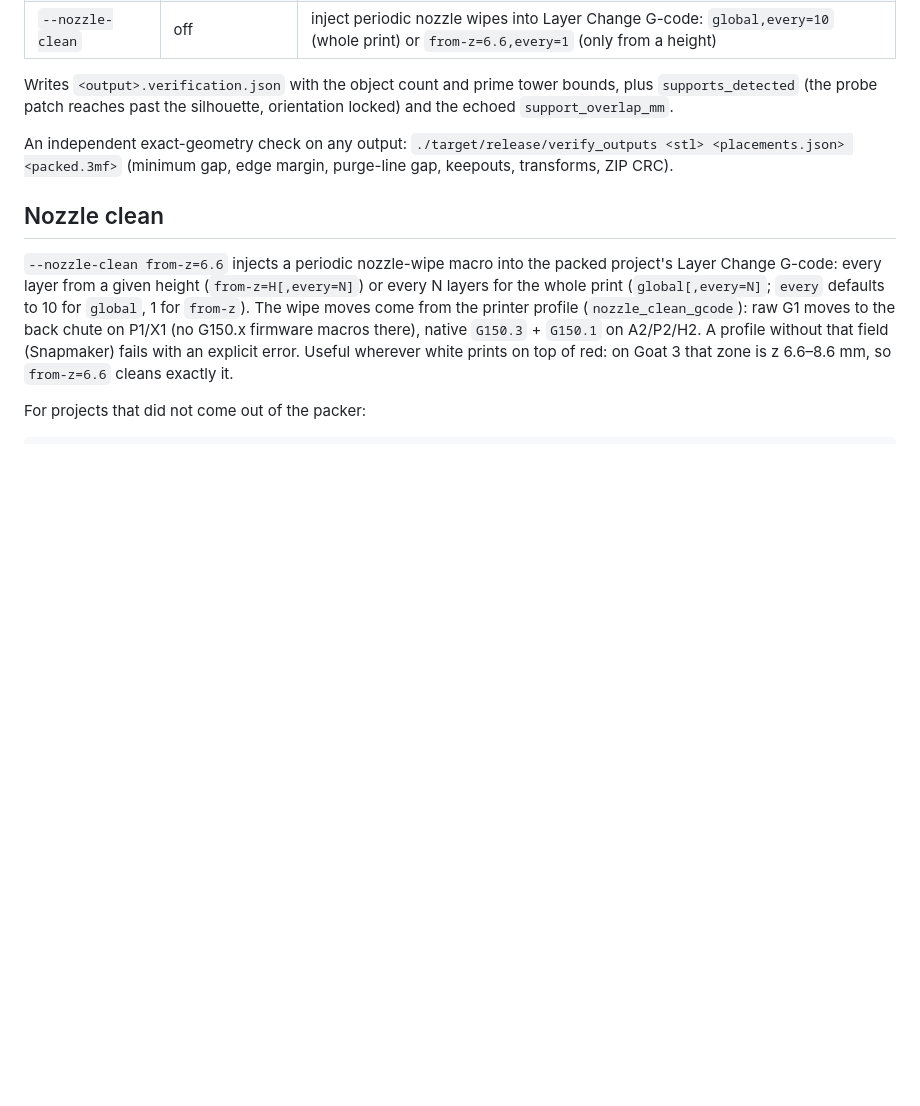
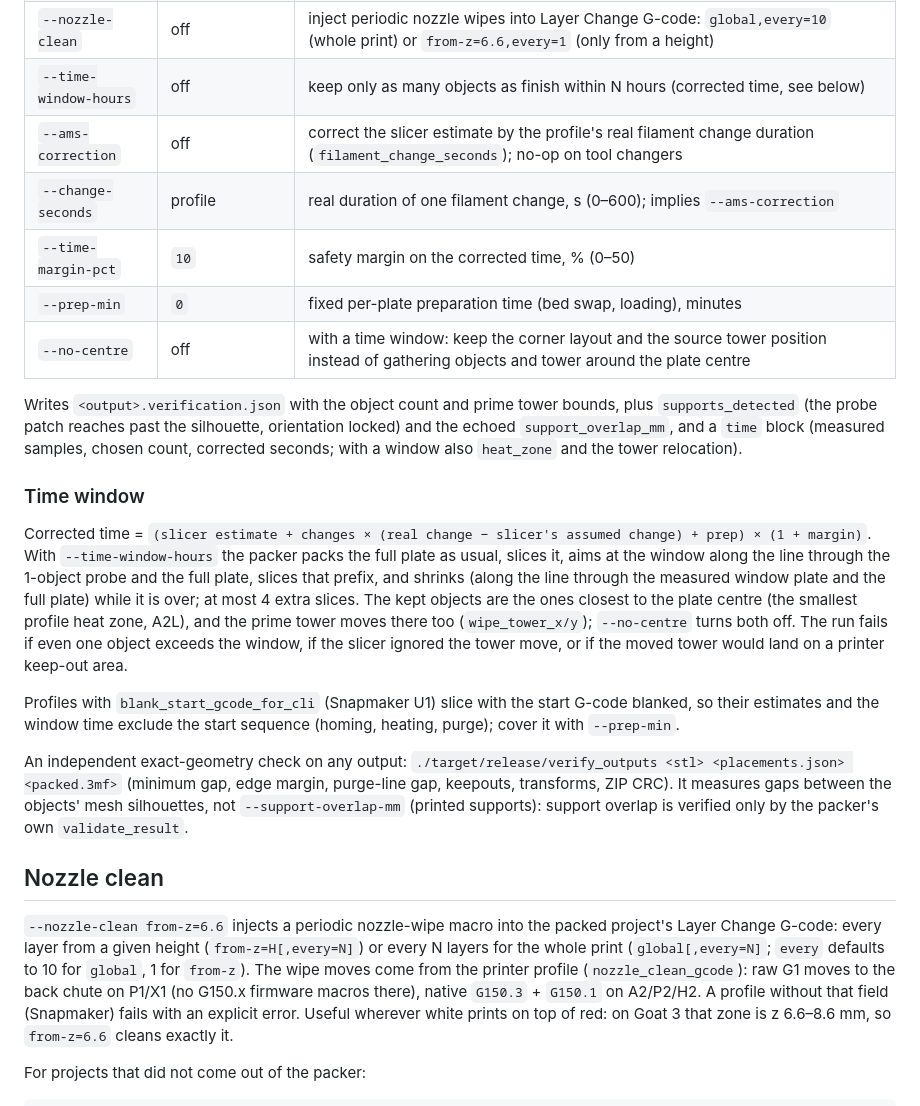
Before and after one commit to petrpopov/goat_packer, a Markdown page: README.md, the part around one of its changes. GitHub-like rendering; blank space fills up the shorter version.

```diff
--- a/README.md
+++ b/README.md
@@ -51,14 +51,37 @@ configured in the printer profile for probing/final slicing.
 | `--seed` | `20270831` | compatibility/report field; results no longer depend on randomness |
 | `--support-overlap-mm` | unlimited | how far printed supports (patch past the body) of different objects may overlap, mm; `0` = supports may touch but not overlap. Bodies still keep `--clearance` from anything foreign; no-op without detected supports |
 | `--nozzle-clean` | off | inject periodic nozzle wipes into Layer Change G-code: `global,every=10` (whole print) or `from-z=6.6,every=1` (only from a height) |
+| `--time-window-hours` | off | keep only as many objects as finish within N hours (corrected time, see below) |
+| `--ams-correction` | off | correct the slicer estimate by the profile's real filament change duration (`filament_change_seconds`); no-op on tool changers |
+| `--change-seconds` | profile | real duration of one filament change, s (0–600); implies `--ams-correction` |
+| `--time-margin-pct` | `10` | safety margin on the corrected time, % (0–50) |
+| `--prep-min` | `0` | fixed per-plate preparation time (bed swap, loading), minutes |
+| `--no-centre` | off | with a time window: keep the corner layout and the source tower position instead of gathering objects and tower around the plate centre |
 
 Writes `<output>.verification.json` with the object count and prime tower bounds, plus
 `supports_detected` (the probe patch reaches past the silhouette, orientation locked) and the
-echoed `support_overlap_mm`.
+echoed `support_overlap_mm`, and a `time` block (measured samples, chosen count, corrected
+seconds; with a window also `heat_zone` and the tower relocation).
+
+### Time window
+
+Corrected time = `(slicer estimate + changes × (real change − slicer's assumed change) + prep) ×
+(1 + margin)`. With `--time-window-hours` the packer packs the full plate as usual, slices it,
+aims at the window along the line through the 1-object probe and the full plate, slices that
+prefix, and shrinks (along the line through the measured window plate and the full plate) while
+it is over; at most 4 extra slices. The kept objects are the ones closest to the plate centre
+(the smallest profile heat zone, A2L), and the prime tower moves there too (`wipe_tower_x/y`);
+`--no-centre` turns both off. The run fails if even one object exceeds the window, if the
+slicer ignored the tower move, or if the moved tower would land on a printer keep-out area.
+
+Profiles with `blank_start_gcode_for_cli` (Snapmaker U1) slice with the start G-code blanked, so
+their estimates and the window time exclude the start sequence (homing, heating, purge); cover it
+with `--prep-min`.
 
 An independent exact-geometry check on any output: `./target/release/verify_outputs <stl>
 <placements.json> <packed.3mf>` (minimum gap, edge margin, purge-line gap, keepouts, transforms,
-ZIP CRC).
+ZIP CRC). It measures gaps between the objects' mesh silhouettes, not `--support-overlap-mm`
+(printed supports): support overlap is verified only by the packer's own `validate_result`.
 
 ## Nozzle clean
 
```
Also changed, not shown: other parts of README.md (+27 -1 lines).
